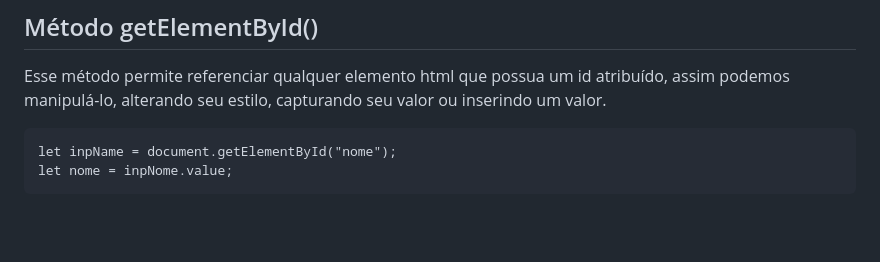
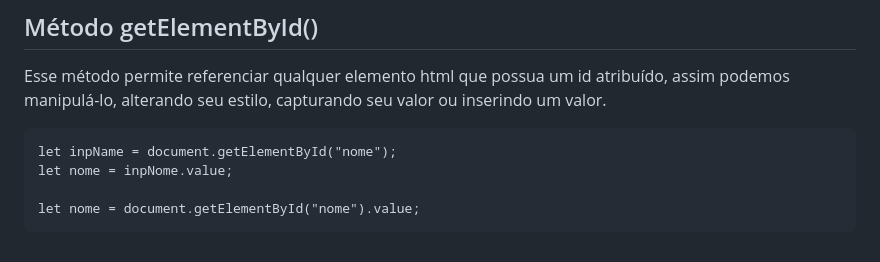
Before and after one commit to sergiomerces/vanilla, a Markdown page: readme.md, the part around the change. Rendered like a GitHub page; blank space fills up the shorter version.

Commit message:
'sincronizando'

````diff
--- a/readme.md
+++ b/readme.md
@@ -156,4 +156,6 @@ Esse método permite referenciar qualquer elemento html que possua um id atribu
 ```
 let inpName = document.getElementById("nome");
 let nome = inpNome.value;
+
+let nome = document.getElementById("nome").value;
 ```
````
